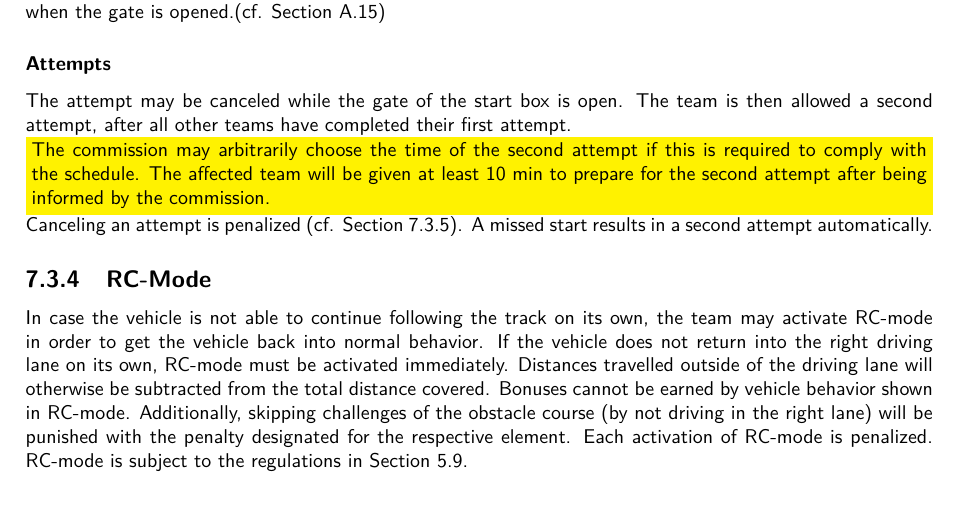
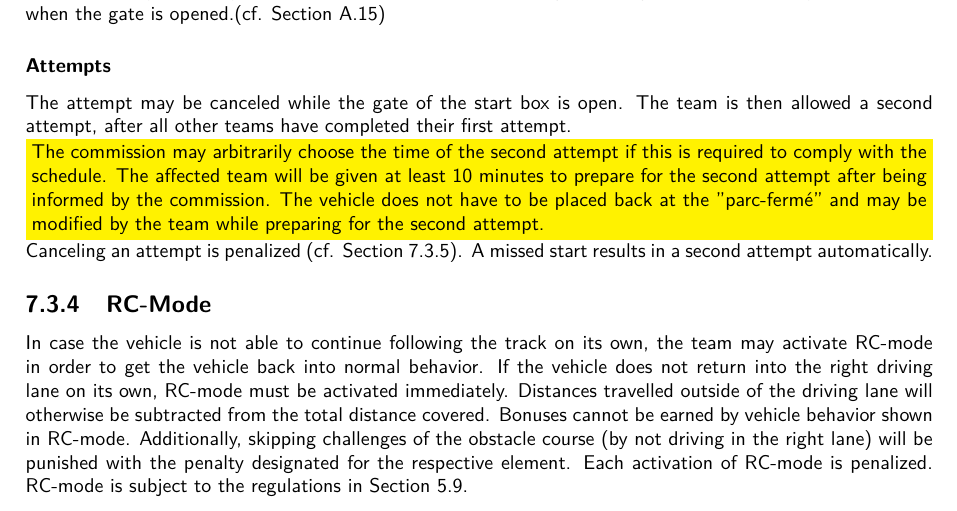
Before and after one commit to CAuDri/regulations, a LaTeX thesis (source/CAuDri-Challenge_Regulations.tex, which reads source/content/freedrive_course.tex, source/content/obstacle_course.tex): part of page 19 of 39, cut so that both start at the same text. Compiled offline with pdfLaTeX.

Commit message:
Rulechange: Teams may work on their vehicles while preparing for the 2nd attempt

```diff
--- a/source/content/freedrive_course.tex
+++ b/source/content/freedrive_course.tex
@@ -164,4 +164,3 @@ The attempt may be canceled while the gate of the start box is open. The team
 is then allowed a second attempt, after all other teams have completed their
 first attempt.\\ \colorbox{yellow}{\parbox{\colorboxwidth}{The commission may
 		arbitrarily choose the time of the second attempt if this is required to comply
-		with the schedule. The affected team will be given at least 10 min to prepare
@@ -170,0 +168,2 @@ results in a second attempt automatically.
+		prepare for the second attempt after being informed by the commission. The
+		vehicle does not have to be placed back at the "parc-fermé" and may be modified
--- a/source/content/obstacle_course.tex
+++ b/source/content/obstacle_course.tex
@@ -247,12 +247,14 @@ vehicle only has to detect when the gate is opened.(cf. Section
 
 The attempt may be canceled while the gate of the start box is open. The team
 is then allowed a second attempt, after all other teams have completed their
-first attempt.\\ \colorbox{yellow}{\parbox{\colorboxwidth}{The commission may
+first attempt.\\\colorbox{yellow}{\parbox{\colorboxwidth}{The commission may
 		arbitrarily choose the time of the second attempt if this is required to comply
-		with the schedule. The affected team will be given at least 10 min to prepare
-		for the second attempt after being informed by the commission.}} Canceling an
-attempt is penalized (cf. Section \ref{obstacle_scoring}). A missed start
-results in a second attempt automatically.
+		with the schedule. The affected team will be given at least 10 minutes to
+		prepare for the second attempt after being informed by the commission. The
+		vehicle does not have to be placed back at the "parc-fermé" and may be modified
+		by the team while preparing for the second attempt.}} Canceling an attempt is
+penalized (cf. Section \ref{obstacle_scoring}). A missed start results in a
+second attempt automatically.
 
 \subsection{RC-Mode}
 
```
Also changed, not shown: source/content/freedrive_course.tex (7 more changed lines).
